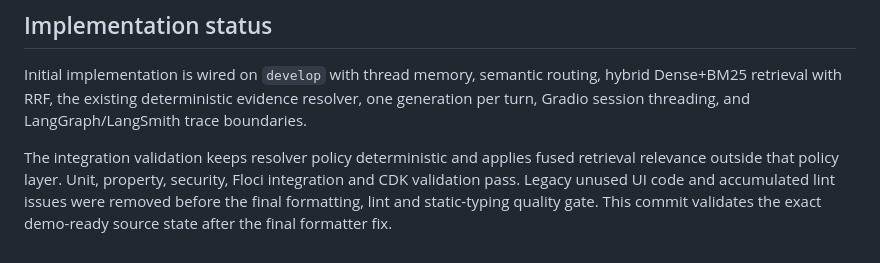
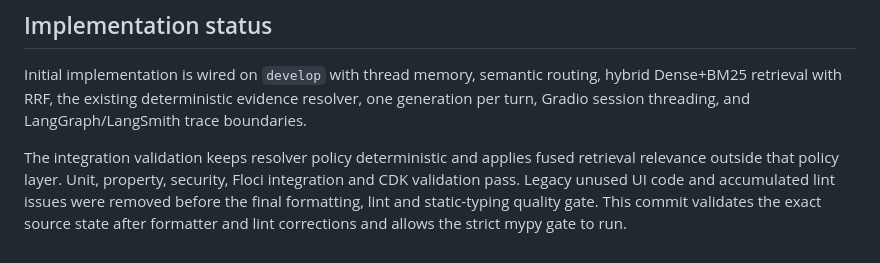
Before and after one commit to dfc-coder/rag-ops-guard, a Markdown page: docs/specs/conversational-agent-demo.md, the part around the change. Rendered like a GitHub page.

Commit message:
test: run full agent quality validation

```diff
--- a/docs/specs/conversational-agent-demo.md
+++ b/docs/specs/conversational-agent-demo.md
@@ -77,4 +77,4 @@ The caller supplies a `thread_id`. Messages in the same thread are retained by a
 
 Initial implementation is wired on `develop` with thread memory, semantic routing, hybrid Dense+BM25 retrieval with RRF, the existing deterministic evidence resolver, one generation per turn, Gradio session threading, and LangGraph/LangSmith trace boundaries.
 
-The integration validation keeps resolver policy deterministic and applies fused retrieval relevance outside that policy layer. Unit, property, security, Floci integration and CDK validation pass. Legacy unused UI code and accumulated lint issues were removed before the final formatting, lint and static-typing quality gate. This commit validates the exact demo-ready source state after the final formatter fix.
+The integration validation keeps resolver policy deterministic and applies fused retrieval relevance outside that policy layer. Unit, property, security, Floci integration and CDK validation pass. Legacy unused UI code and accumulated lint issues were removed before the final formatting, lint and static-typing quality gate. This commit validates the exact source state after formatter and lint corrections and allows the strict mypy gate to run.
```
